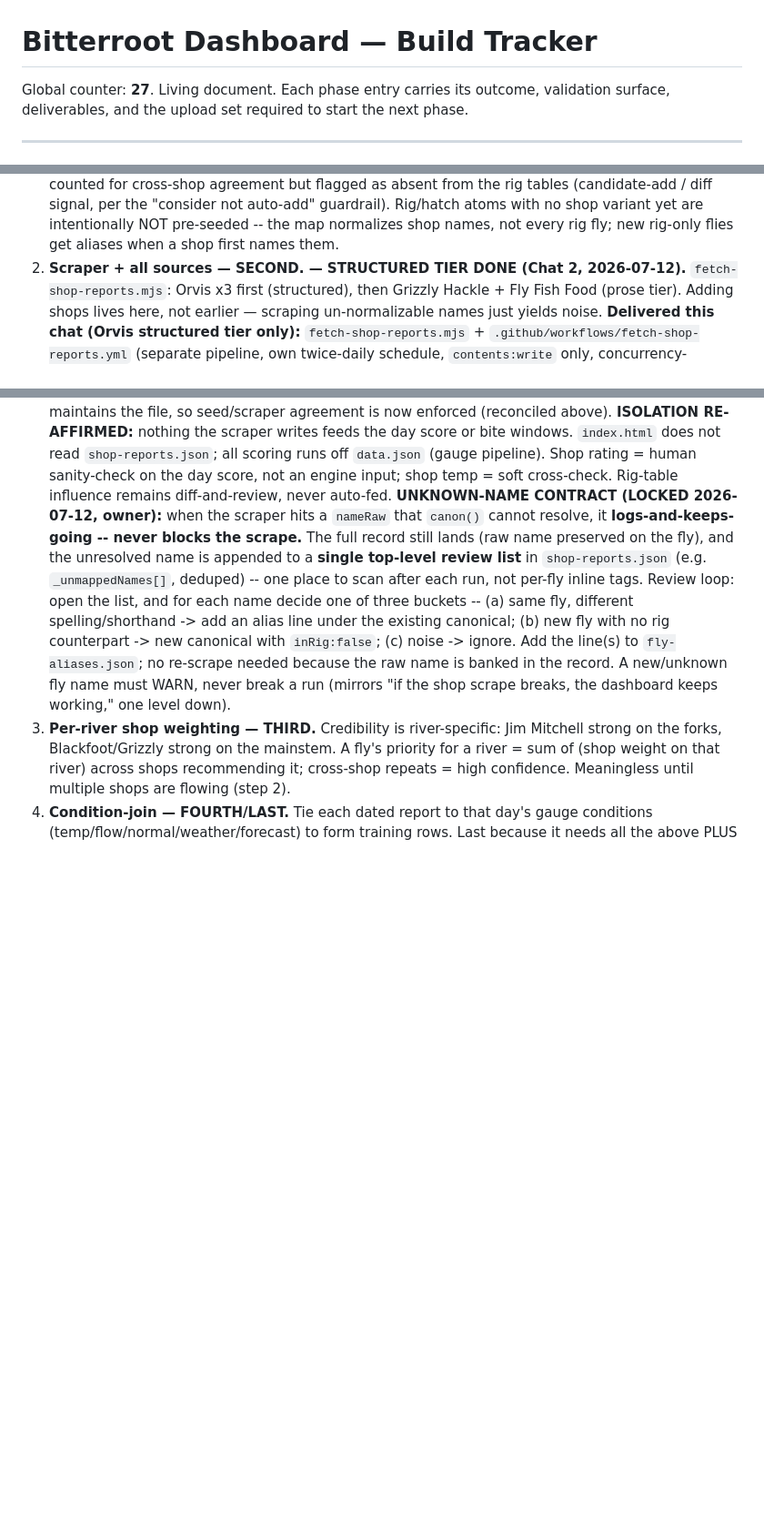
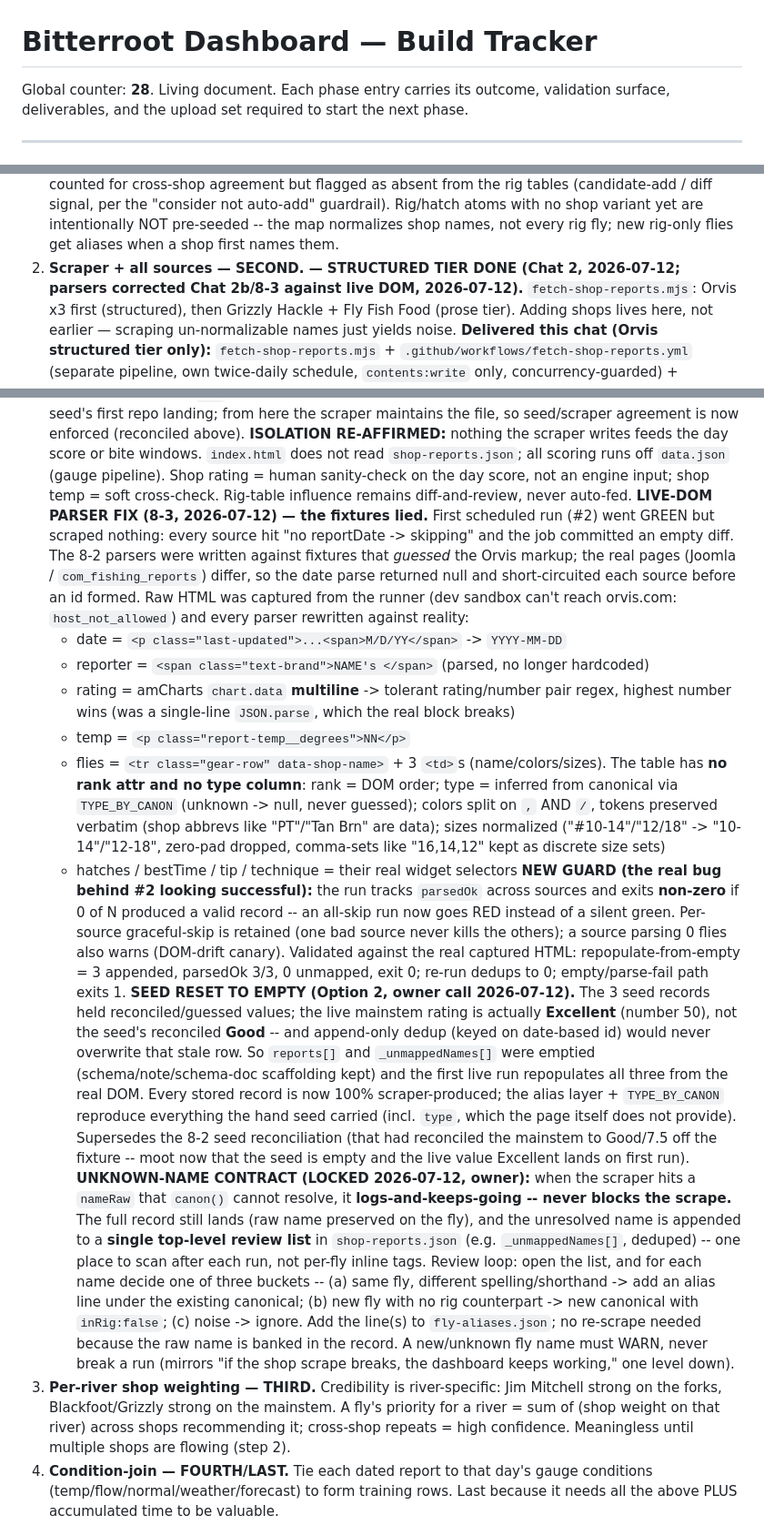
Before and after one commit to jkarchibald/bitterroot, a Markdown page: build-tracker.md, 3 parts joined by grey strips. Shown at 91% size. Drawn GitHub-style; blank space fills up the shorter version.

```diff
--- a/build-tracker.md
+++ b/build-tracker.md
@@ -2,7 +2,7 @@
 
 # Bitterroot Dashboard — Build Tracker
 
-Global counter: **27**. Living document. Each phase entry carries its outcome,
+Global counter: **28**. Living document. Each phase entry carries its outcome,
 validation surface, deliverables, and the upload set required to start the next
 phase.
 
@@ -252,7 +252,8 @@ tip. Easy, cheap, repeatable — confirmed.
    tables (candidate-add / diff signal, per the "consider not auto-add" guardrail). Rig/hatch
    atoms with no shop variant yet are intentionally NOT pre-seeded -- the map normalizes shop
    names, not every rig fly; new rig-only flies get aliases when a shop first names them.
-2. **Scraper + all sources — SECOND. — STRUCTURED TIER DONE (Chat 2, 2026-07-12).**
+2. **Scraper + all sources — SECOND. — STRUCTURED TIER DONE (Chat 2, 2026-07-12;
+   parsers corrected Chat 2b/8-3 against live DOM, 2026-07-12).**
    `fetch-shop-reports.mjs`: Orvis x3 first (structured), then Grizzly Hackle + Fly Fish
    Food (prose tier). Adding shops lives here, not earlier — scraping un-normalizable
    names just yields noise.
@@ -296,6 +297,41 @@ tip. Easy, cheap, repeatable — confirmed.
    windows. `index.html` does not read `shop-reports.json`; all scoring runs off `data.json`
    (gauge pipeline). Shop rating = human sanity-check on the day score, not an engine input;
    shop temp = soft cross-check. Rig-table influence remains diff-and-review, never auto-fed.
+   **LIVE-DOM PARSER FIX (8-3, 2026-07-12) — the fixtures lied.** First scheduled run
+   (#2) went GREEN but scraped nothing: every source hit "no reportDate -> skipping" and
+   the job committed an empty diff. The 8-2 parsers were written against fixtures that
+   *guessed* the Orvis markup; the real pages (Joomla / `com_fishing_reports`) differ, so
+   the date parse returned null and short-circuited each source before an id formed. Raw
+   HTML was captured from the runner (dev sandbox can't reach orvis.com:
+   `host_not_allowed`) and every parser rewritten against reality:
+   - date = `<p class="last-updated">...<span>M/D/YY</span>` -> `YYYY-MM-DD`
+   - reporter = `<span class="text-brand">NAME's </span>` (parsed, no longer hardcoded)
+   - rating = amCharts `chart.data` **multiline** -> tolerant rating/number pair regex,
+     highest number wins (was a single-line `JSON.parse`, which the real block breaks)
+   - temp = `<p class="report-temp__degrees">NN</p>`
+   - flies = `<tr class="gear-row" data-shop-name>` + 3 `<td>`s (name/colors/sizes). The
+     table has **no rank attr and no type column**: rank = DOM order; type = inferred from
+     canonical via `TYPE_BY_CANON` (unknown -> null, never guessed); colors split on `,`
+     AND `/`, tokens preserved verbatim (shop abbrevs like "PT"/"Tan Brn" are data); sizes
+     normalized ("#10-14"/"12/18" -> "10-14"/"12-18", zero-pad dropped, comma-sets like
+     "16,14,12" kept as discrete size sets)
+   - hatches / bestTime / tip / technique = their real widget selectors
+   **NEW GUARD (the real bug behind #2 looking successful):** the run tracks `parsedOk`
+   across sources and exits **non-zero** if 0 of N produced a valid record -- an all-skip
+   run now goes RED instead of a silent green. Per-source graceful-skip is retained (one
+   bad source never kills the others); a source parsing 0 flies also warns (DOM-drift
+   canary). Validated against the real captured HTML: repopulate-from-empty = 3 appended,
+   parsedOk 3/3, 0 unmapped, exit 0; re-run dedups to 0; empty/parse-fail path exits 1.
+   **SEED RESET TO EMPTY (Option 2, owner call 2026-07-12).** The 3 seed records held
+   reconciled/guessed values; the live mainstem rating is actually **Excellent** (number
+   50), not the seed's reconciled **Good** -- and append-only dedup (keyed on date-based
+   id) would never overwrite that stale row. So `reports[]` and `_unmappedNames[]` were
+   emptied (schema/note/schema-doc scaffolding kept) and the first live run repopulates all
+   three from the real DOM. Every stored record is now 100% scraper-produced; the alias
+   layer + `TYPE_BY_CANON` reproduce everything the hand seed carried (incl. `type`, which
+   the page itself does not provide). Supersedes the 8-2 seed reconciliation (that had
+   reconciled the mainstem to Good/7.5 off the fixture -- moot now that the seed is empty
+   and the live value Excellent lands on first run).
    **UNKNOWN-NAME CONTRACT (LOCKED 2026-07-12, owner):** when the scraper hits a `nameRaw`
    that `canon()` cannot resolve, it **logs-and-keeps-going -- never blocks the scrape.** The
    full record still lands (raw name preserved on the fly), and the unresolved name is
```
Also changed, not shown: other parts of build-tracker.md (+1 -1 lines).
